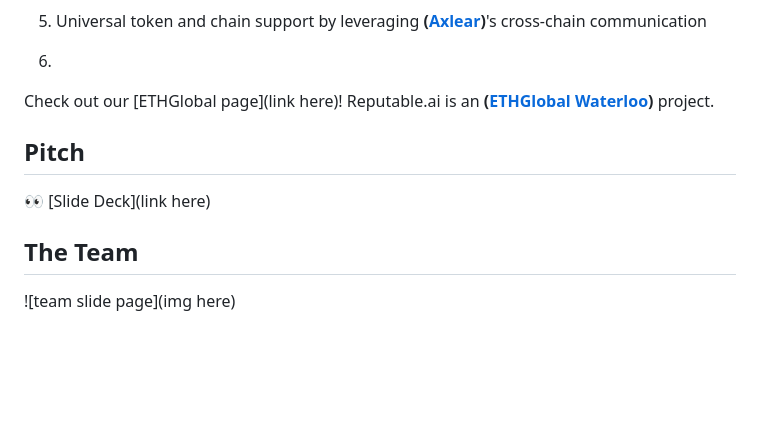
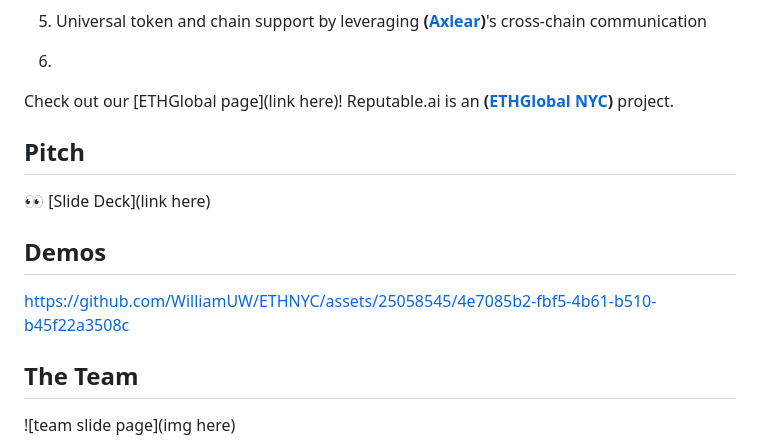
Before and after one commit to WilliamUW/ETHNYC, a Markdown page: README.md, the part around the change. Rendered like a GitHub page; blank space fills up the shorter version.

```diff
--- a/README.md
+++ b/README.md
@@ -43,11 +43,17 @@ Technologies Used: The Graph, Worldcoin, Airstack, WalletConnect, UMA, 1inch Net
 
 5.
 
-Check out our [ETHGlobal page](link here)! Reputable.ai is an **([ETHGlobal Waterloo](https://ethglobal.com/events/waterloo2023](https://ethglobal.com/events/newyork2023)))** project.
+Check out our [ETHGlobal page](link here)! Reputable.ai is an **([ETHGlobal NYC](https://ethglobal.com/events/newyork2023))** project.
 
 ## Pitch
 
 👀 [Slide Deck](link here)
 
+## Demos
+
+https://github.com/WilliamUW/ETHNYC/assets/25058545/4e7085b2-fbf5-4b61-b510-b45f22a3508c
+
+
+
 ## The Team
 ![team slide page](img here)
```
